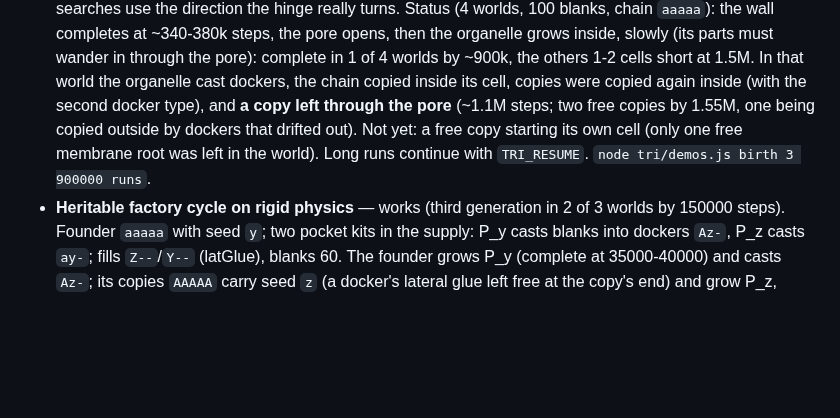
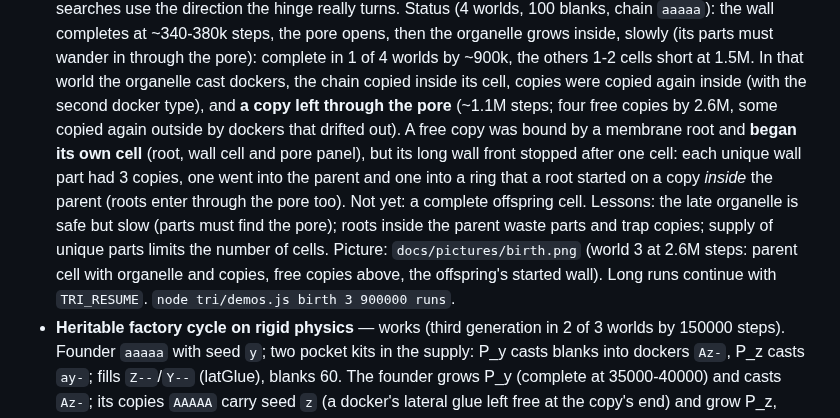
Before and after one commit to decentbob/plywood-replicator, a Markdown page: docs/INNOVATIONS.md, the part around the change. Rendered like a GitHub page; blank space fills up the shorter version.

```diff
--- a/docs/INNOVATIONS.md
+++ b/docs/INNOVATIONS.md
@@ -25,9 +25,14 @@ not statistics.
   the organelle grows inside, slowly (its parts must wander in through the pore): complete in 1 of 4 worlds by
   ~900k, the others 1-2 cells short at 1.5M. In that world the organelle cast dockers, the chain copied inside its
   cell, copies were copied again inside (with the second docker type), and **a copy left through the pore**
-  (~1.1M steps; two free copies by 1.55M, one being copied outside by dockers that drifted out). Not yet: a free copy
-  starting its own cell (only one free membrane root was left in the world). Long runs continue with `TRI_RESUME`.
-  `node tri/demos.js birth 3 900000 runs`.
+  (~1.1M steps; four free copies by 2.6M, some copied again outside by dockers that drifted out). A free copy was
+  bound by a membrane root and **began its own cell** (root, wall cell and pore panel), but its long wall front stopped
+  after one cell: each unique wall part had 3 copies, one went into the parent and one into a ring that a root started
+  on a copy *inside* the parent (roots enter through the pore too). Not yet: a complete offspring cell. Lessons: the
+  late organelle is safe but slow (parts must find the pore); roots inside the parent waste parts and trap copies;
+  supply of unique parts limits the number of cells. Picture: `docs/pictures/birth.png` (world 3 at 2.6M steps: parent
+  cell with organelle and copies, free copies above, the offspring's started wall). Long runs continue with
+  `TRI_RESUME`. `node tri/demos.js birth 3 900000 runs`.
 - **Heritable factory cycle on rigid physics** — works (third generation in 2 of 3 worlds by 150000 steps). Founder
   `aaaaa` with seed `y`; two pocket kits in the supply: P_y casts blanks into dockers `Az-`, P_z casts `ay-`; fills
   `Z--`/`Y--` (latGlue), blanks 60. The founder grows P_y (complete at 35000-40000) and casts `Az-`; its copies
```
Also changed, not shown: ROADMAP.md (+1 -0 lines), docs/NEXT.md (+10 -8 lines), docs/pictures/birth.png (added).
